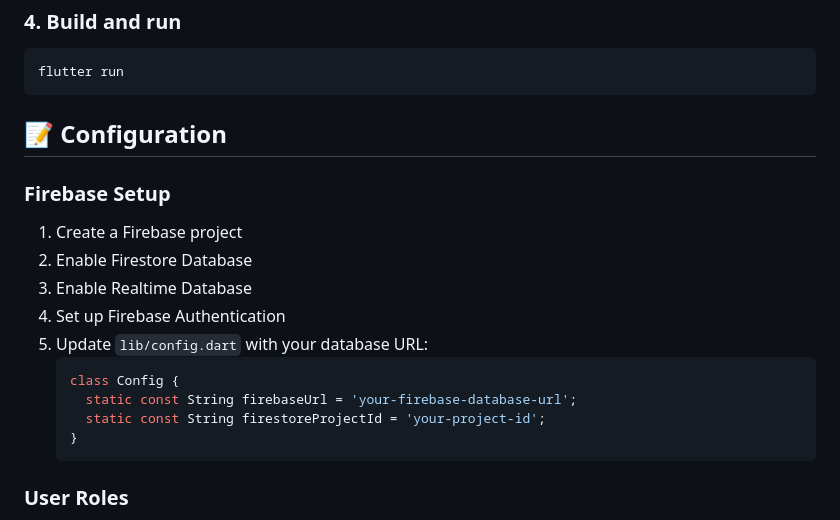
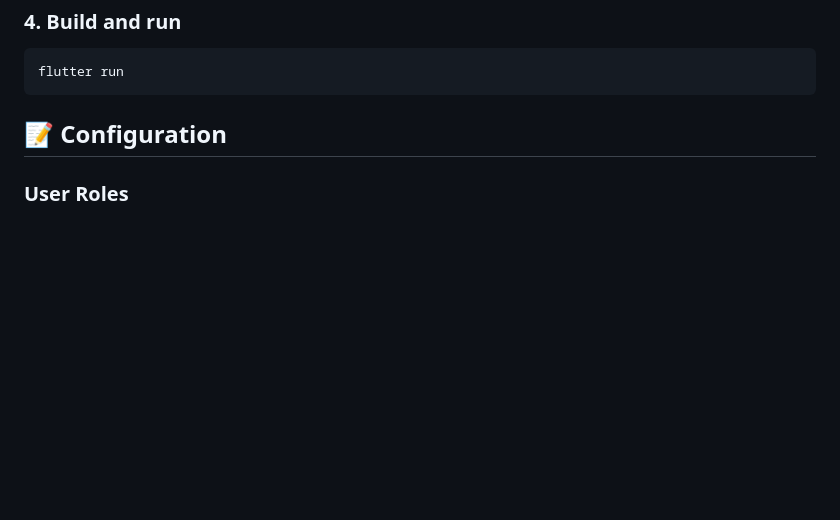
Before and after one commit to Nfx1z/Android_sigapAdmin, a Markdown page: README.md, the part around the change. Drawn GitHub-style; blank space fills up the shorter version.

Commit message:
Remove Firebase setup section from README
Removed Firebase setup instructions from the README.

````diff
--- a/README.md
+++ b/README.md
@@ -112,19 +112,6 @@ flutter run
 
 ## 📝 Configuration
 
-### Firebase Setup
-1. Create a Firebase project
-2. Enable Firestore Database
-3. Enable Realtime Database
-4. Set up Firebase Authentication
-5. Update `lib/config.dart` with your database URL:
-   ```dart
-   class Config {
-     static const String firebaseUrl = 'your-firebase-database-url';
-     static const String firestoreProjectId = 'your-project-id';
-   }
-   ```
-
 ### User Roles
 - **Admin**: Full access to all functions
 - **Coordinator**: Can manage incidents and view reports
````
